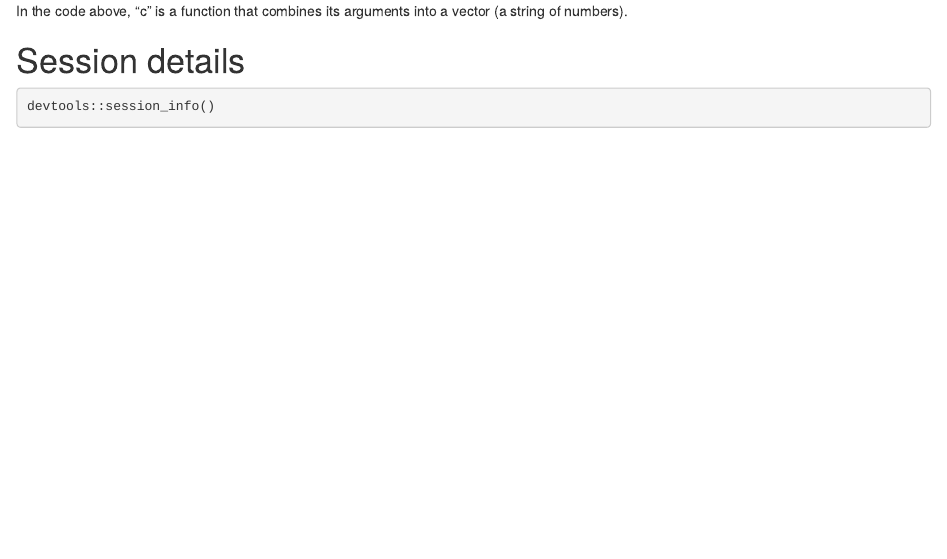
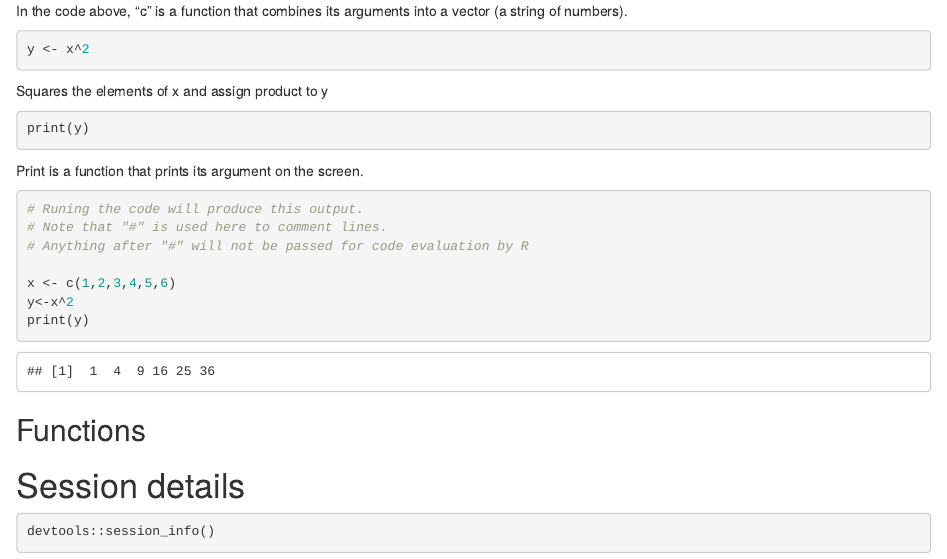
Before and after one commit to charntikov-neurolab/R_workshop, an R Markdown document (lessons/01-R-basics.Rmd): the page in a window 1100 px wide, from 2820 px down before the commit and from 2840 px down after it, so that both start at the same text. Rendered offline with R 4.5, knitr and Pandoc, with nearby package versions.

Commit message:
Update README.md

````diff
--- a/lessons/01-R-basics.Rmd
+++ b/lessons/01-R-basics.Rmd
@@ -154,12 +157,34 @@ print(y)
 ```
 
 
-
 In the code above, "c" is a function that combines its arguments into a vector (a string of numbers).
 
 
+```{r, eval=FALSE}
+y <- x^2
+```
 
 
+Squares the elements of x and assign product to y
+
+
+```{r, eval=FALSE}
+print(y)
+```
+
+Print is a function that prints its argument on the screen.
+
+```{r}
+# Runing the code will produce this output.
+# Note that "#" is used here to comment lines.
+# Anything after "#" will not be passed for code evaluation by R
+
+x <- c(1,2,3,4,5,6)
+y<-x^2
+print(y)
+```
+
+## Functions
 
 
 
````
Also changed, not shown: README.md, lessons/images/Function.png (added), lessons/01-R-basics.Rmd (3 more changed lines).
